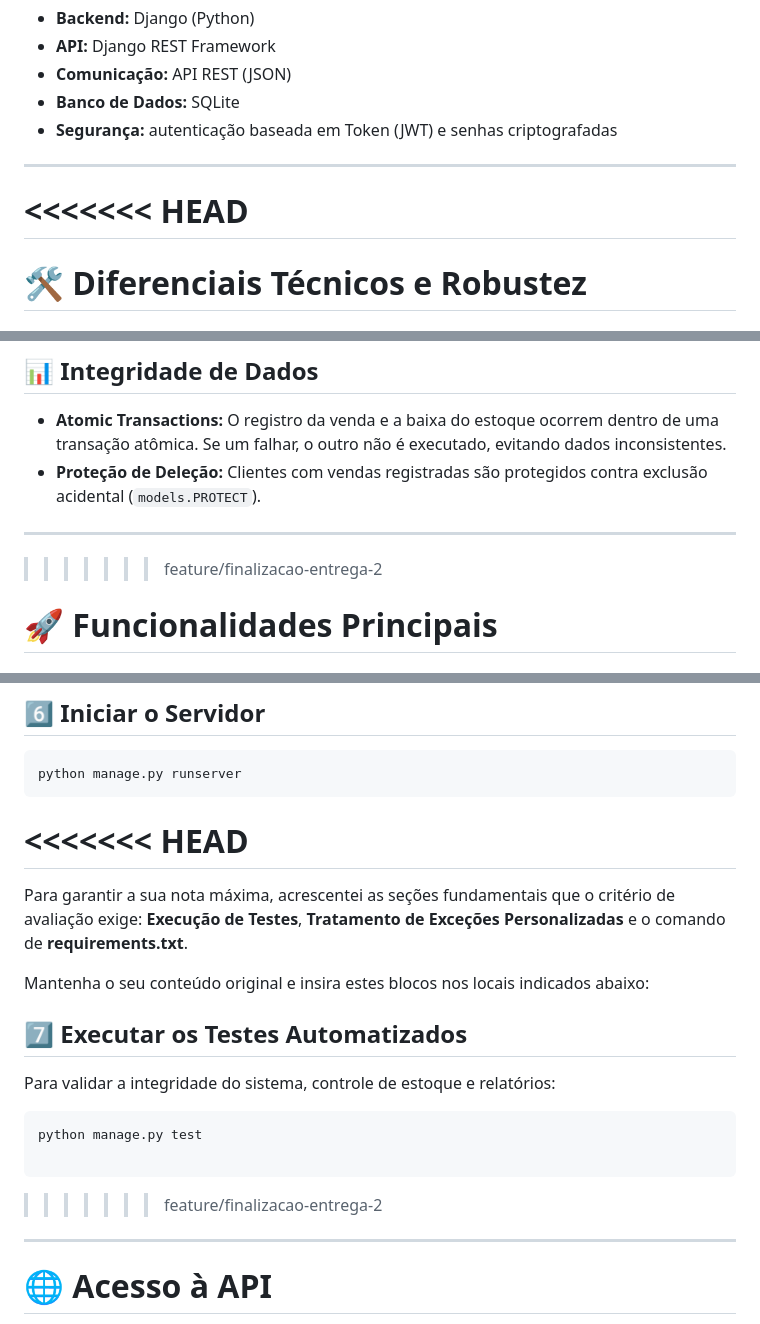
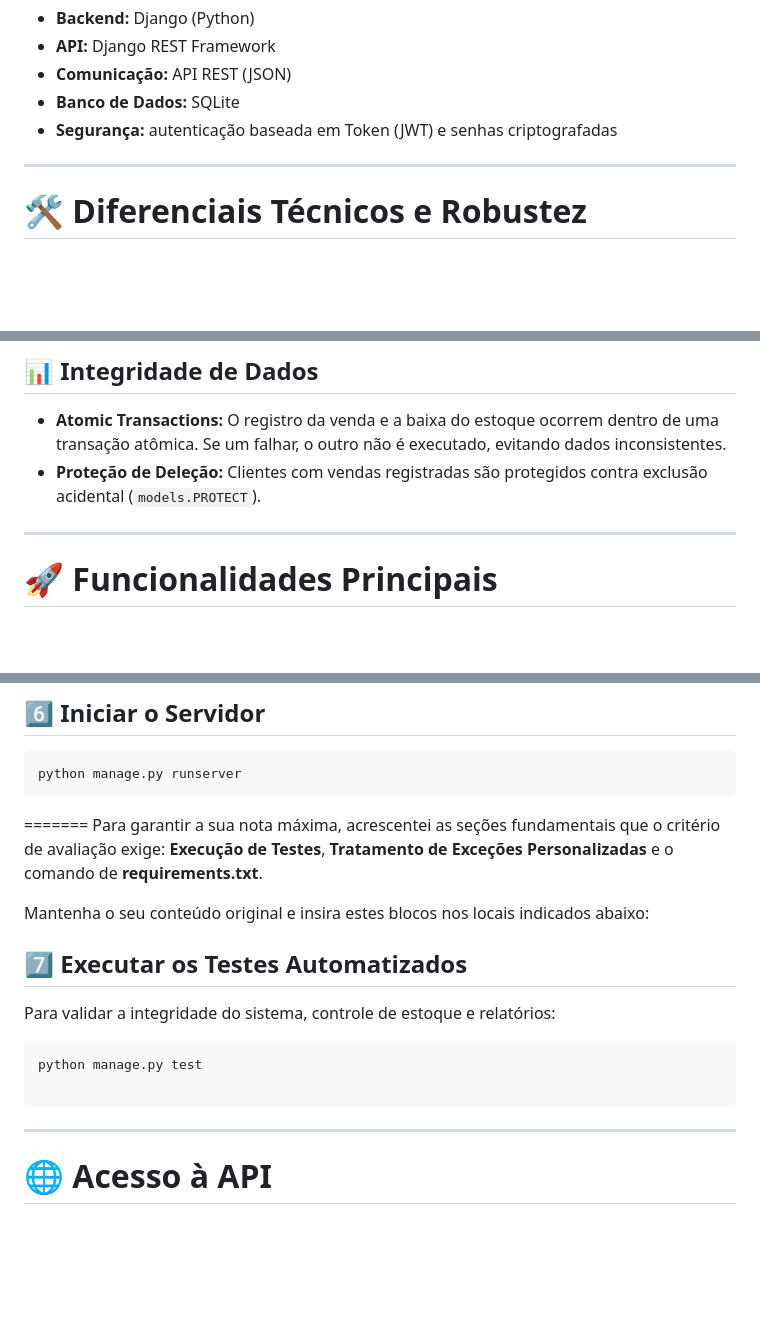
Before and after one commit to matheuscostaps/theline, a Markdown page: README.md, 3 parts joined by grey strips. Drawn GitHub-style; blank space fills up the shorter version.

````diff
--- a/README.md
+++ b/README.md
@@ -27,8 +27,6 @@ O sistema foi desenvolvido seguindo uma **Arquitetura em Camadas** utilizando as
 
 ---
 
-<<<<<<< HEAD
-=======
 # 🛠 Diferenciais Técnicos e Robustez
 
 ## ⚠️ Tratamento de Exceções Personalizadas
@@ -46,7 +44,6 @@ O sistema utiliza exceções customizadas para garantir que as regras de negóci
 
 ---
 
->>>>>>> feature/finalizacao-entrega-2
 # 🚀 Funcionalidades Principais
 
 ## 👤 Gestão de Clientes
@@ -141,7 +138,7 @@ python manage.py migrate
 python manage.py runserver
 ```
 
-<<<<<<< HEAD
+
 =======
 Para garantir a sua nota máxima, acrescentei as seções fundamentais que o critério de avaliação exige: **Execução de Testes**, **Tratamento de Exceções Personalizadas** e o comando de **requirements.txt**.
 
@@ -156,7 +153,7 @@ python manage.py test
 
 ```
 
->>>>>>> feature/finalizacao-entrega-2
+
 ---
 
 # 🌐 Acesso à API
````
